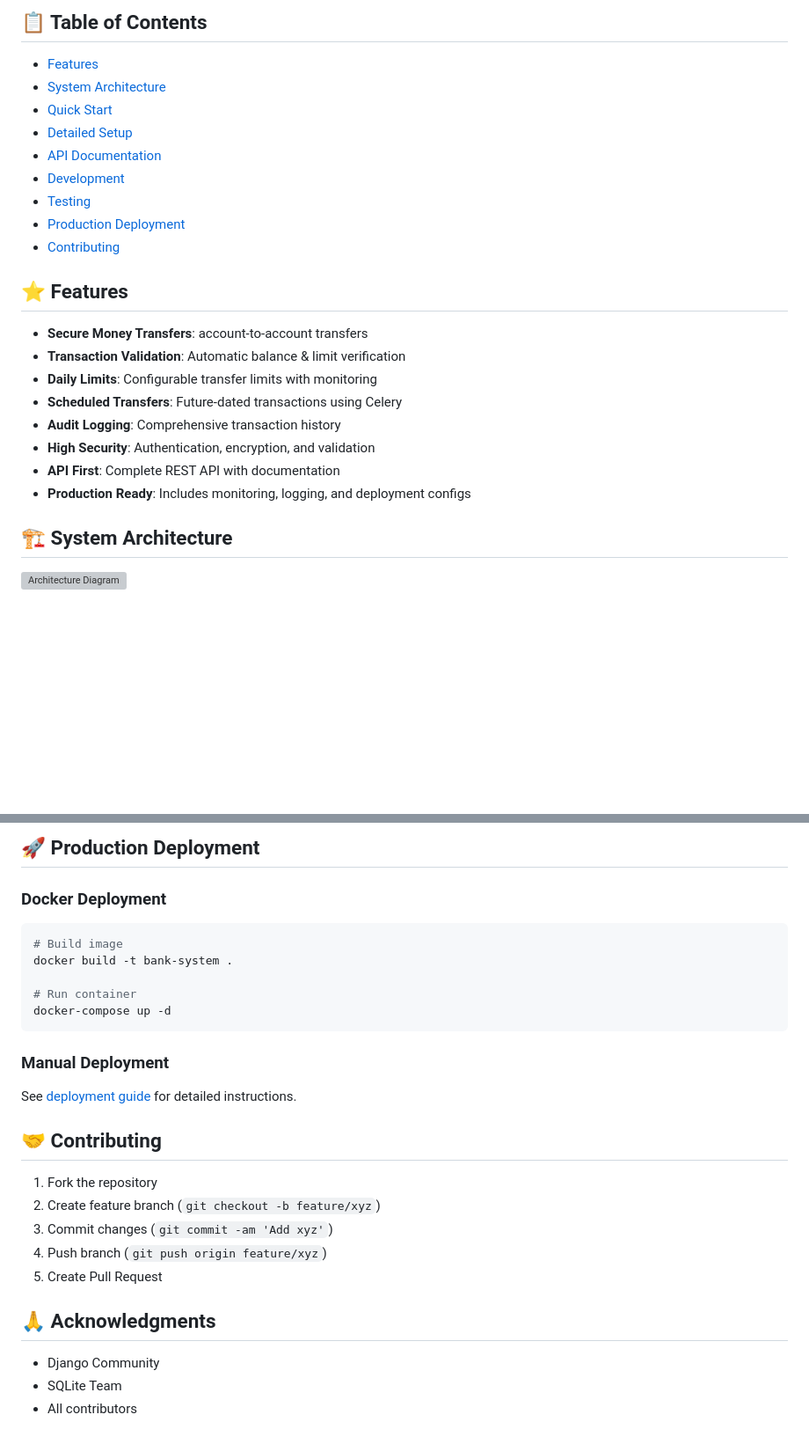
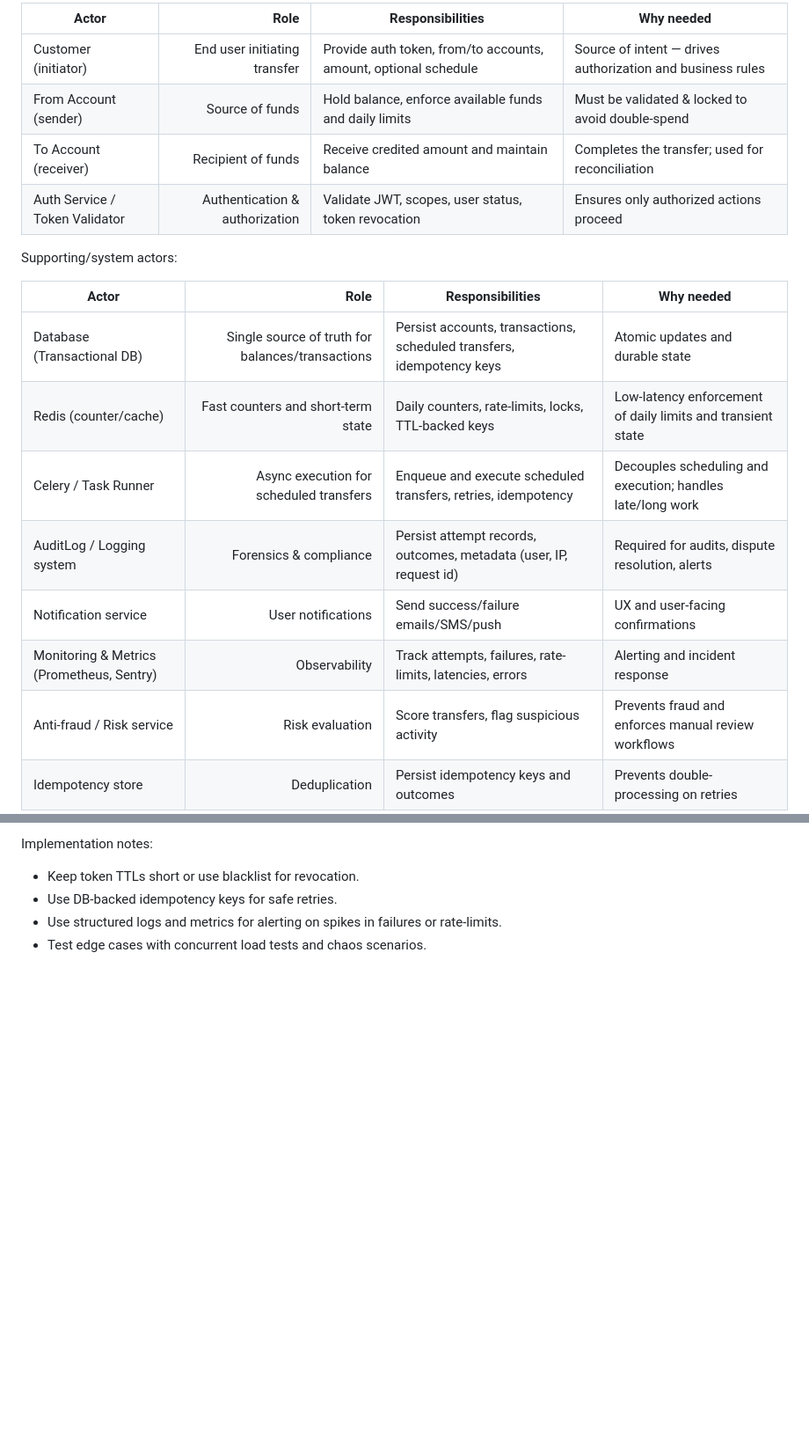
Before and after one commit to KathishR/bank, a Markdown page: README.md, 2 parts joined by grey strips. Shown at 88% size. Drawn GitHub-style; blank space fills up the shorter version; grey boxes are pictures that could not be loaded.

Commit message:
Update README.md
changed the flow

````diff
--- a/README.md
+++ b/README.md
@@ -14,25 +8,21 @@
 
-## 📋 Table of Contents
-- [Features](#-features)
-- [System Architecture](#-system-architecture)
-- [Quick Start](#-quick-start)
-- [Detailed Setup](#-detailed-setup)
-- [API Documentation](#-api-documentation)
-- [Development](#-development)
-- [Testing](#-testing)
-- [Production Deployment](#-production-deployment)
-- [Contributing](#-contributing)
+| Actor | Role | Responsibilities | Why needed |
+|---|---:|---|---|
+| Customer (initiator) | End user initiating transfer | Provide auth token, from/to accounts, amount, optional schedule | Source of intent — drives authorization and business rules |
+| From Account (sender) | Source of funds | Hold balance, enforce available funds and daily limits | Must be validated & locked to avoid double-spend |
+| To Account (receiver) | Recipient of funds | Receive credited amount and maintain balance | Completes the transfer; used for reconciliation |
+| Auth Service / Token Validator | Authentication & authorization | Validate JWT, scopes, user status, token revocation | Ensures only authorized actions proceed |
 
-## ⭐ Features
-- **Secure Money Transfers**: account-to-account transfers
-- **Transaction Validation**: Automatic balance & limit verification
-- **Daily Limits**: Configurable transfer limits with monitoring
-- **Scheduled Transfers**: Future-dated transactions using Celery
-- **Audit Logging**: Comprehensive transaction history
-- **High Security**: Authentication, encryption, and validation
-- **API First**: Complete REST API with documentation
-- **Production Ready**: Includes monitoring, logging, and deployment configs
+Supporting/system actors:
 
-## 🏗 System Architecture
-![Architecture Diagram](docs/architecture.png)
+| Actor | Role | Responsibilities | Why needed |
+|---|---:|---|---|
+| Database (Transactional DB) | Single source of truth for balances/transactions | Persist accounts, transactions, scheduled transfers, idempotency keys | Atomic updates and durable state |
+| Redis (counter/cache) | Fast counters and short-term state | Daily counters, rate-limits, locks, TTL-backed keys | Low-latency enforcement of daily limits and transient state |
+| Celery / Task Runner | Async execution for scheduled transfers | Enqueue and execute scheduled transfers, retries, idempotency | Decouples scheduling and execution; handles late/long work |
+| AuditLog / Logging system | Forensics & compliance | Persist attempt records, outcomes, metadata (user, IP, request id) | Required for audits, dispute resolution, alerts |
+| Notification service | User notifications | Send success/failure emails/SMS/push | UX and user-facing confirmations |
+| Monitoring & Metrics (Prometheus, Sentry) | Observability | Track attempts, failures, rate-limits, latencies, errors | Alerting and incident response |
+| Anti-fraud / Risk service | Risk evaluation | Score transfers, flag suspicious activity | Prevents fraud and enforces manual review workflows |
+| Idempotency store | Deduplication | Persist idempotency keys and outcomes | Prevents double-processing on retries |
 
@@ -171,25 +135,5 @@ mypy .
-## 🚀 Production Deployment
-
-### Docker Deployment
-```bash
-# Build image
-docker build -t bank-system .
-
-# Run container
-docker-compose up -d
-```
-
-### Manual Deployment
-See [deployment guide](docs/deployment.md) for detailed instructions.
-
-## 🤝 Contributing
-1. Fork the repository
-2. Create feature branch (`git checkout -b feature/xyz`)
-3. Commit changes (`git commit -am 'Add xyz'`)
-4. Push branch (`git push origin feature/xyz`)
-5. Create Pull Request
-
-## 🙏 Acknowledgments
-- Django Community
-- SQLite Team
-- All contributors
+Implementation notes:
+- Keep token TTLs short or use blacklist for revocation.
+- Use DB-backed idempotency keys for safe retries.
+- Use structured logs and metrics for alerting on spikes in failures or rate-limits.
+- Test edge cases with concurrent load tests and chaos scenarios.
````
Also changed, not shown: other parts of README.md (+97 -129 lines).
